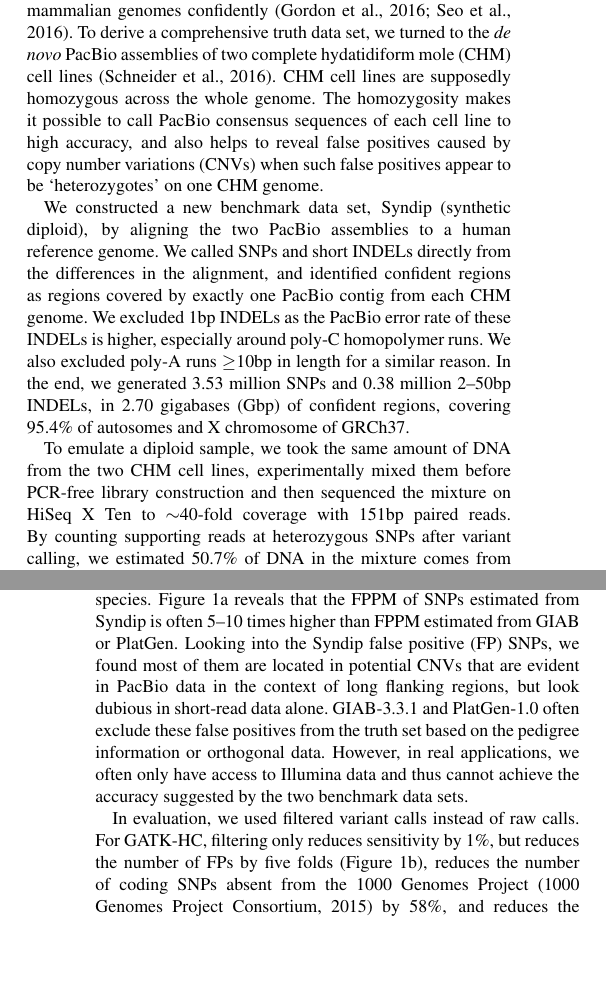
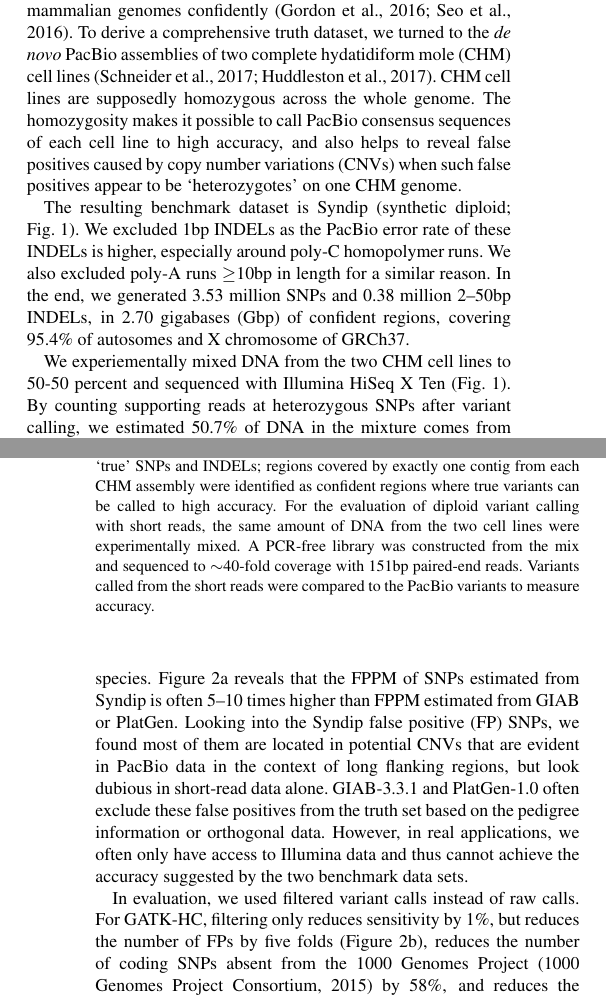
Before and after one commit to lh3/CHM-eval, a LaTeX paper (tex/CHM.tex): two parts of the columns of pages 1 and 2 of 5, joined at a grey line, cut so that both start at the same text, the shorter picture padded with empty space. Compiled offline with pdfLaTeX.

Commit message:
added workflow and moved some text to caption

```diff
--- a/tex/CHM.tex
+++ b/tex/CHM.tex
@@ -79,27 +79,40 @@ assembly from PacBio data~\citep{Chin:2016aa}. However, recent works imply that
 assembly is accurate at the base-pair level for haploid
 genomes~\citep{Chin:2013qr}, it is not accurate enough to call heterozygotes in
 diploid mammalian genomes confidently~\citep{Gordon:2016kq,Seo:2016aa}.  To derive a
-comprehensive truth data set, we turned to the \emph{de novo} PacBio
+comprehensive truth dataset, we turned to the \emph{de novo} PacBio
 assemblies of two complete hydatidiform mole (CHM) cell
-lines~\citep{Schneider072116}. CHM cell lines are supposedly homozygous across
+lines~\citep{Schneider:2017aa,Huddleston:2017aa}. CHM cell lines are supposedly homozygous across
 the whole genome. The homozygosity makes it possible to call PacBio consensus
 sequences of each cell line to high accuracy, and also helps to reveal false
 positives caused by copy number variations (CNVs) when such false positives
 appear to be `heterozygotes' on one CHM genome.
 
-We constructed a new benchmark data set, Syndip (synthetic diploid), by aligning the
-two PacBio assemblies to a human reference genome. We called SNPs and short
-INDELs directly from the differences in the alignment, and identified confident
-regions as regions covered by exactly one PacBio contig from each CHM genome.
-We excluded 1bp INDELs as the PacBio error rate of these INDELs is higher,
-especially around poly-C homopolymer runs. We also excluded poly-A runs
-$\ge$10bp in length for a similar reason. In the end, we generated 3.53 million
-SNPs and 0.38 million 2--50bp INDELs, in 2.70 gigabases (Gbp) of confident
-regions, covering 95.4\% of autosomes and X chromosome of GRCh37.
+\begin{figure}[!tb]
 
-To emulate a diploid sample, we took the same amount of DNA from the two CHM
-cell lines, experimentally mixed them before PCR-free library construction and then
-sequenced the mixture on HiSeq X Ten to $\sim$40-fold coverage with 151bp paired reads. By counting supporting
+\includegraphics[width=.49\textwidth]{CHM-workflow.pdf}
+\caption{Constructing the Syndip benchmark dataset. CHM1 and CHM13 cell lines
+were sequenced with PacBio and \emph{de novo} assembled
+independently~\citep{Schneider:2017aa}. Assembly contigs were aligned to the
+human reference genome. Differences in the alignment were taken as `true' SNPs
+and INDELs; regions covered by exactly one contig from each CHM assembly were
+identified as confident regions where true variants can be called to high
+accuracy. For the evaluation of diploid variant calling with short reads, the
+same amount of DNA from the two cell lines were experimentally mixed. A
+PCR-free library was constructed from the mix and sequenced to $\sim$40-fold
+coverage with 151bp paired-end reads.  Variants called from the short reads
+were compared to the PacBio variants to measure accuracy.}\label{fig:flow}
+
+\end{figure}
+
+The resulting benchmark dataset is Syndip (synthetic diploid;
+Fig.~\ref{fig:flow}). We excluded 1bp INDELs as the PacBio error rate of these
+INDELs is higher, especially around poly-C homopolymer runs. We also excluded
+poly-A runs $\ge$10bp in length for a similar reason. In the end, we generated
+3.53 million SNPs and 0.38 million 2--50bp INDELs, in 2.70 gigabases (Gbp) of
+confident regions, covering 95.4\% of autosomes and X chromosome of GRCh37.
+
+We experiementally mixed DNA from the two CHM cell lines to 50-50 percent and
+sequenced with Illumina HiSeq X Ten (Fig.~\ref{fig:flow}). By counting supporting
 reads at heterozygous SNPs after variant calling, we estimated 50.7\% of DNA in
 the mixture comes from one cell line and 49.3\% from the other. The mixture is
 a good representative of a diploid sample. We mapped the reads from the
```
Also changed, not shown: tex/CHM.bib (+16 -8 lines).
